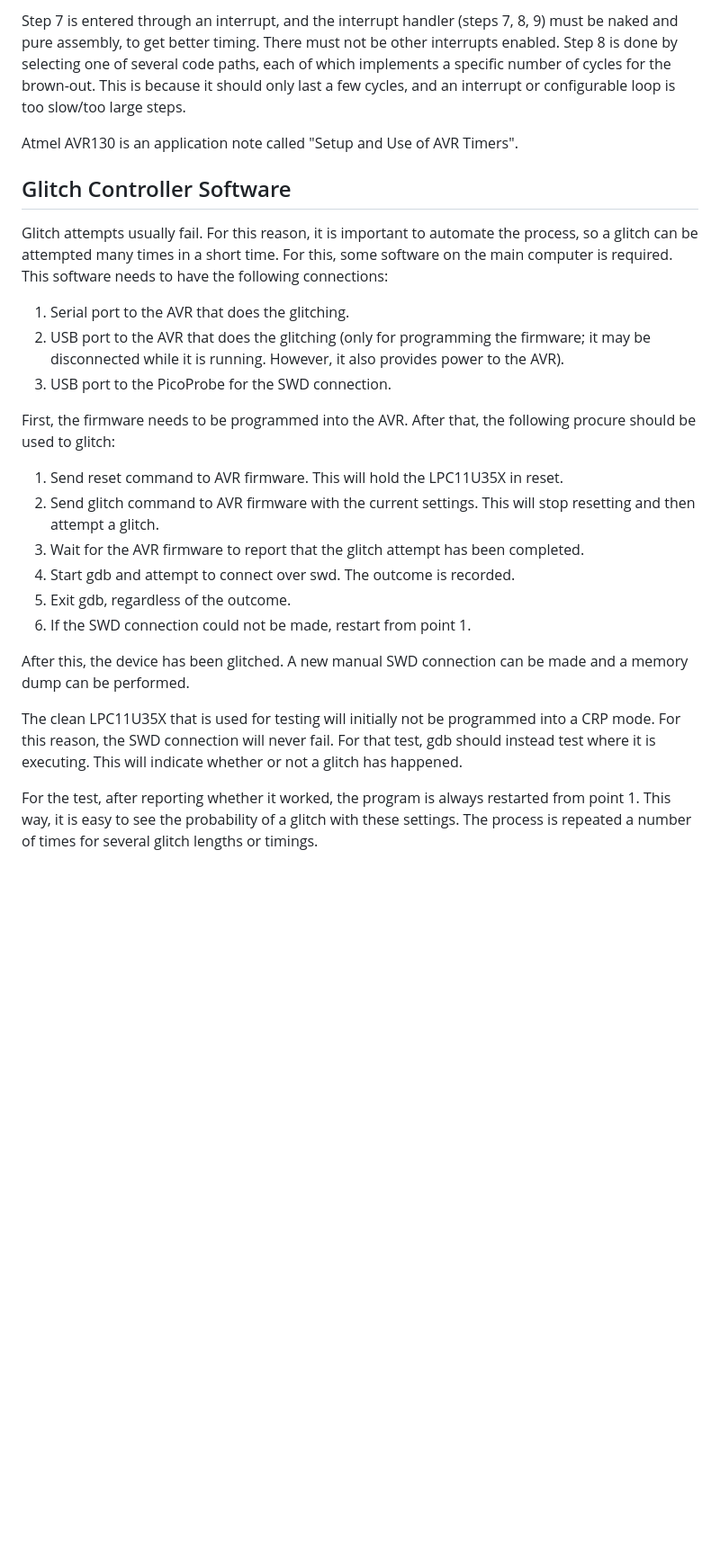
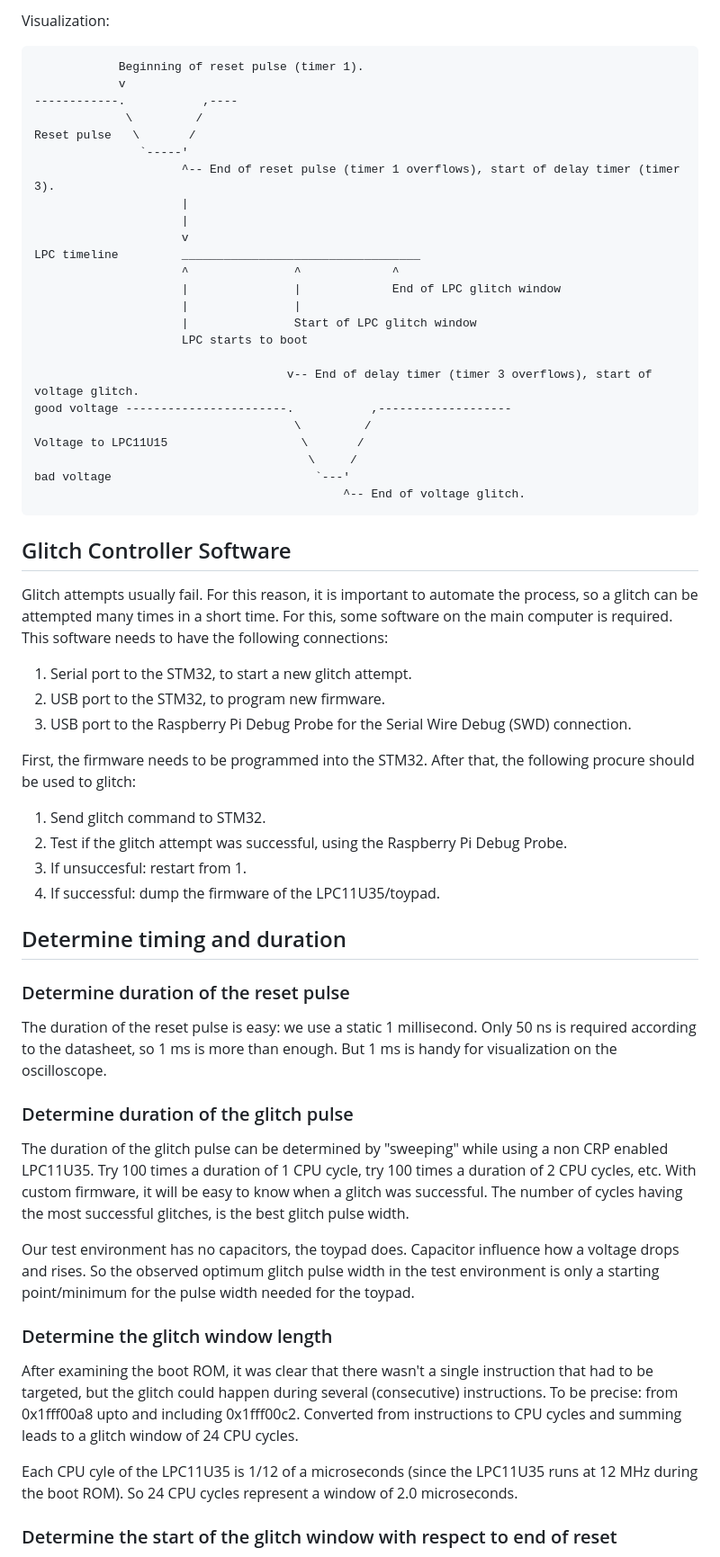
Before and after one commit to dopheideb/LEGODimensions, a Markdown page: toypad/README.md, the part around one of its changes. Shown at 90% size. GitHub-like rendering; blank space fills up the shorter version.

````diff
--- a/toypad/README.md
+++ b/toypad/README.md
@@ -314,28 +340,86 @@ We think we should build the following state machine for the AVR:
 
-Step 7 is entered through an interrupt, and the interrupt handler (steps 7, 8, 9) must be naked and pure assembly, to get better timing. There must not be other interrupts enabled. Step 8 is done by selecting one of several code paths, each of which implements a specific number of cycles for the brown-out. This is because it should only last a few cycles, and an interrupt or configurable loop is too slow/too large steps.
+Visualization:
+```
+            Beginning of reset pulse (timer 1).
+            v
+------------.           ,----
+             \         /
+Reset pulse   \       /
+               `-----'
+                     ^-- End of reset pulse (timer 1 overflows), start of delay timer (timer 3).
+                     |
+                     |
+                     v
+LPC timeline         __________________________________
+                     ^               ^             ^
+                     |               |             End of LPC glitch window
+                     |               |
+                     |               Start of LPC glitch window
+                     LPC starts to boot
 
-Atmel AVR130 is an application note called "Setup and Use of AVR
-Timers".
+                                    v-- End of delay timer (timer 3 overflows), start of voltage glitch.
+good voltage -----------------------.           ,-------------------
+                                     \         /
+Voltage to LPC11U15                   \       /
+                                       \     /
+bad voltage                             `---'
+                                            ^-- End of voltage glitch.
+```
 
 ## Glitch Controller Software
 
-Glitch attempts usually fail. For this reason, it is important to automate the process, so a glitch can be attempted many times in a short time. For this, some software on the main computer is required. This software needs to have the following connections:
+Glitch attempts usually fail. For this reason, it is important to
+automate the process, so a glitch can be attempted many times in a short
+time. For this, some software on the main computer is required. This
+software needs to have the following connections:
 
-1. Serial port to the AVR that does the glitching.
-2. USB port to the AVR that does the glitching (only for programming the firmware; it may be disconnected while it is running. However, it also provides power to the AVR).
-3. USB port to the PicoProbe for the SWD connection.
+1. Serial port to the STM32, to start a new glitch attempt.
+2. USB port to the STM32, to program new firmware.
+3. USB port to the Raspberry Pi Debug Probe for the Serial Wire Debug
+(SWD) connection.
 
-First, the firmware needs to be programmed into the AVR. After that, the following procure should be used to glitch:
+First, the firmware needs to be programmed into the STM32. After that,
+the following procure should be used to glitch:
 
-1. Send reset command to AVR firmware. This will hold the LPC11U35X in reset.
-2. Send glitch command to AVR firmware with the current settings. This will stop resetting and then attempt a glitch.
-3. Wait for the AVR firmware to report that the glitch attempt has been completed.
-4. Start gdb and attempt to connect over swd. The outcome is recorded.
-5. Exit gdb, regardless of the outcome.
-5. If the SWD connection could not be made, restart from point 1.
+1. Send glitch command to STM32.
+2. Test if the glitch attempt was successful, using the Raspberry Pi
+Debug Probe.
+3. If unsuccesful: restart from 1.
+4. If successful: dump the firmware of the LPC11U35/toypad.
 
-After this, the device has been glitched. A new manual SWD connection can be made and a memory dump can be performed.
+## Determine timing and duration
 
-The clean LPC11U35X that is used for testing will initially not be programmed into a CRP mode. For this reason, the SWD connection will never fail. For that test, gdb should instead test where it is executing. This will indicate whether or not a glitch has happened.
+### Determine duration of the reset pulse
 
-For the test, after reporting whether it worked, the program is always restarted from point 1. This way, it is easy to see the probability of a glitch with these settings. The process is repeated a number of times for several glitch lengths or timings.
+The duration of the reset pulse is easy: we use a static 1 millisecond.
+Only 50 ns is required according to the datasheet, so 1 ms is more than
+enough. But 1 ms is handy for visualization on the oscilloscope.
+
+### Determine duration of the glitch pulse
+
+The duration of the glitch pulse can be determined by "sweeping" while
+using a non CRP enabled LPC11U35. Try 100 times a duration of 1 CPU
+cycle, try 100 times a duration of 2 CPU cycles, etc. With custom
+firmware, it will be easy to know when a glitch was successful. The
+number of cycles having the most successful glitches, is the best glitch
+pulse width.
+
+Our test environment has no capacitors, the toypad does. Capacitor
+influence how a voltage drops and rises. So the observed optimum glitch
+pulse width in the test environment is only a starting point/minimum for
+the pulse width needed for the toypad.
+
+### Determine the glitch window length
+
+After examining the boot ROM, it was clear that there wasn't a single
+instruction that had to be targeted, but the glitch could happen during
+several (consecutive) instructions. To be precise: from 0x1fff00a8 upto
+and including 0x1fff00c2. Converted from instructions to CPU cycles and
+summing leads to a glitch window of 24 CPU cycles.
+
+Each CPU cyle of the LPC11U35 is 1/12 of a microseconds (since the
+LPC11U35 runs at 12 MHz during the boot ROM). So 24 CPU cycles represent
+a window of 2.0 microseconds.
+
+### Determine the start of the glitch window with respect to end of reset
+
````
Also changed, not shown: other parts of toypad/README.md (+125 -29 lines).
